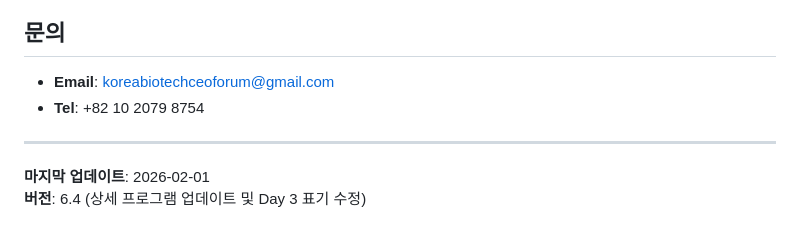
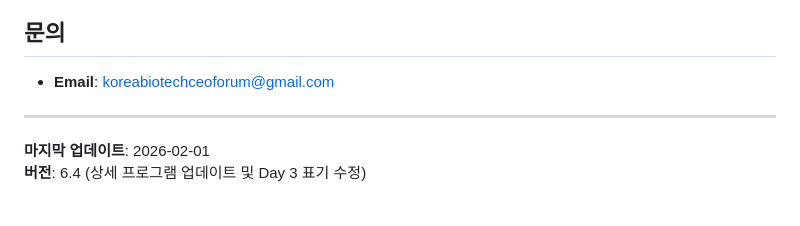
Before and after one commit to K-BioCEOForum/HOME, a Markdown page: README.md, the part around the change. Rendered like a GitHub page.

```diff
--- a/README.md
+++ b/README.md
@@ -382,7 +382,6 @@ Korea Biotech CEO Forum 2026은 대한민국 바이오테크 산업의 리더들
 ## 문의
 
 - **Email**: koreabiotechceoforum@gmail.com
-- **Tel**: +82 10 2079 8754
 
 ---
 
```
